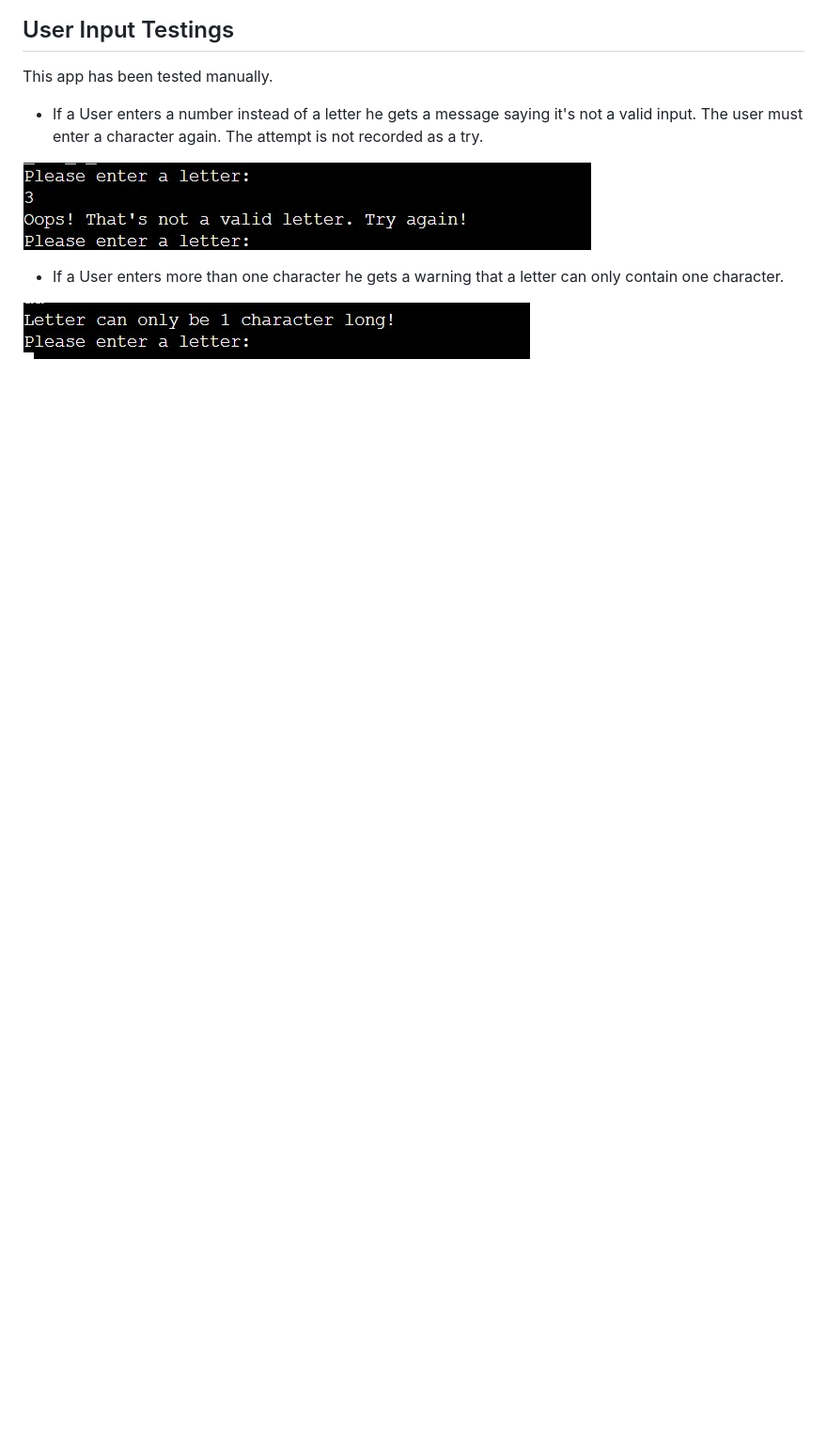
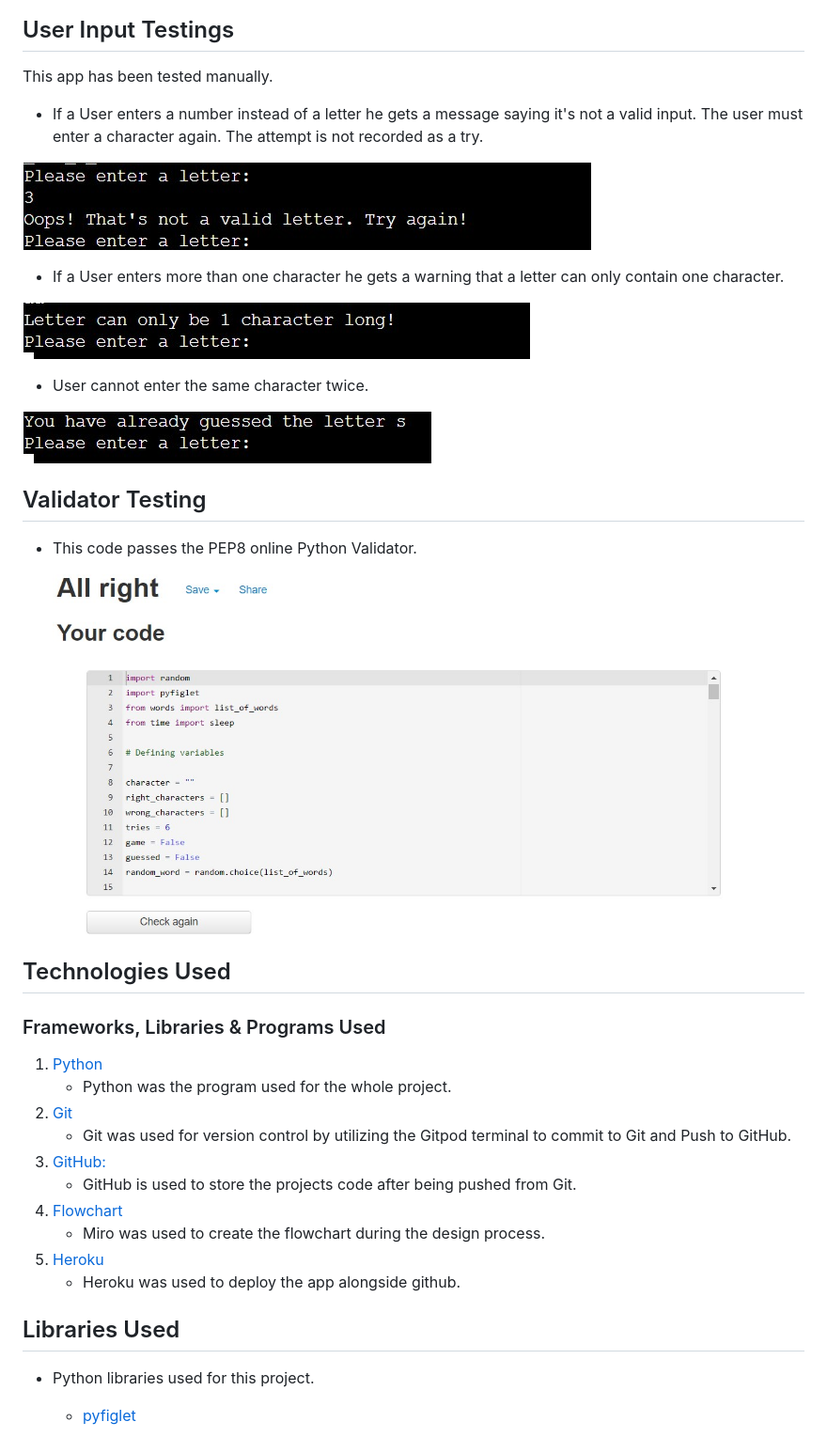
Before and after one commit to marosan28/hangman, a Markdown page: README.md, the part around the change. Shown: that part at 94% size. GitHub-like rendering; pictures changed too: wireframes/images/already-guessed.jpg (added), wireframes/images/pep-8-validator.jpg (added); blank space fills up the shorter version.

Commit message:
Technologies used section to readme

```diff
--- a/README.md
+++ b/README.md
@@ -63,3 +63,34 @@ This app has been tested manually.
 - If a User enters more than one character he gets a warning that a letter can only contain one character.
 
 ![App Screenshot](wireframes/images/more-characters.jpg)
+
+- User cannot enter the same character twice.
+
+![App Screenshot](wireframes/images/already-guessed.jpg)
+
+## Validator Testing
+
+* This code passes the PEP8 online Python Validator.
+
+    ![image of PEP8 validator results](wireframes/images/pep-8-validator.jpg)
+
+## Technologies Used
+
+### Frameworks, Libraries & Programs Used
+
+1. [Python](https://www.python.org/)
+    - Python was the program used for the whole project.
+1. [Git](https://git-scm.com/)
+    - Git was used for version control by utilizing the Gitpod terminal to commit to Git and Push to GitHub.
+1. [GitHub:](https://github.com/)
+    - GitHub is used to store the projects code after being pushed from Git.
+1. [Flowchart](https://miro.com/app/dashboard/)
+    - Miro was used to create the flowchart during the design process.
+1. [Heroku](https://dashboard.heroku.com/apps)
+    - Heroku was used to deploy the app alongside github.
+
+## Libraries Used
+
+* Python libraries used for this project.
+
+    * [pyfiglet](https://pypi.org/project/pyfiglet/0.7/)
```
